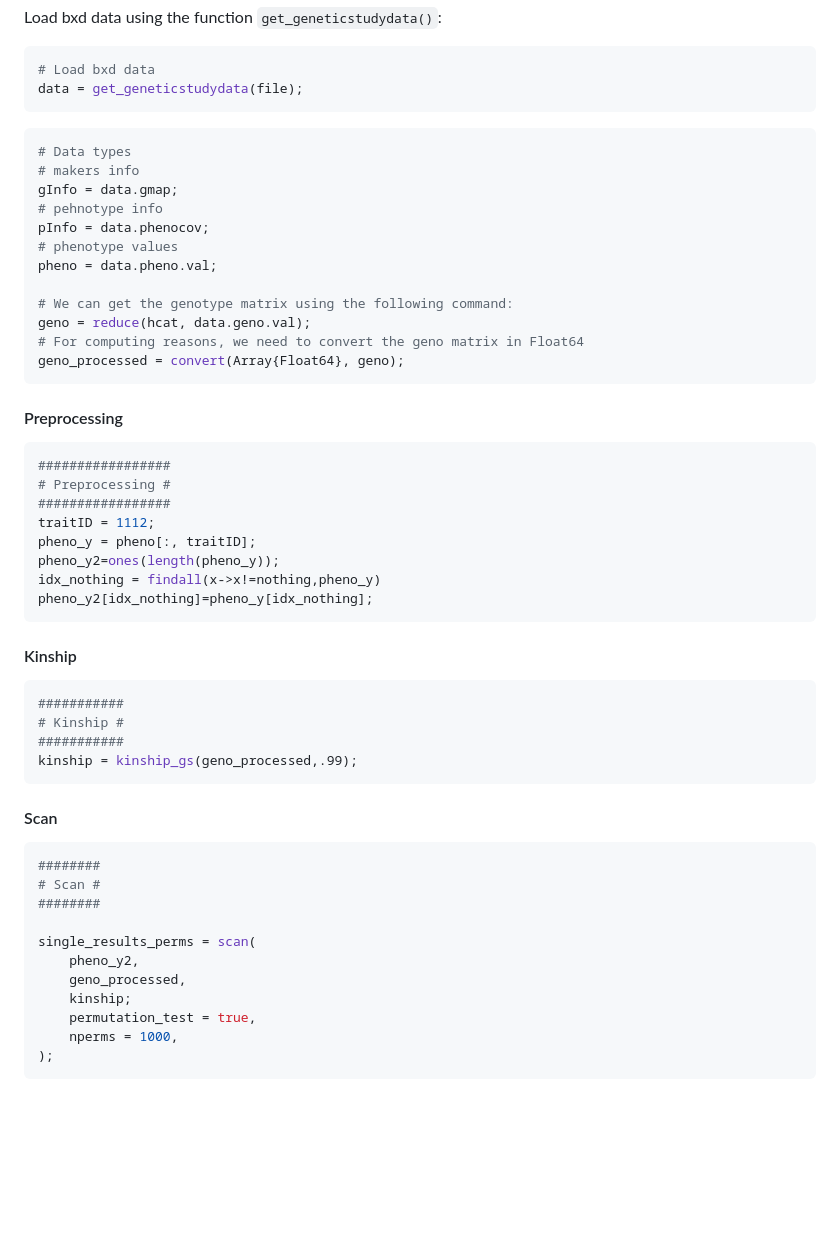
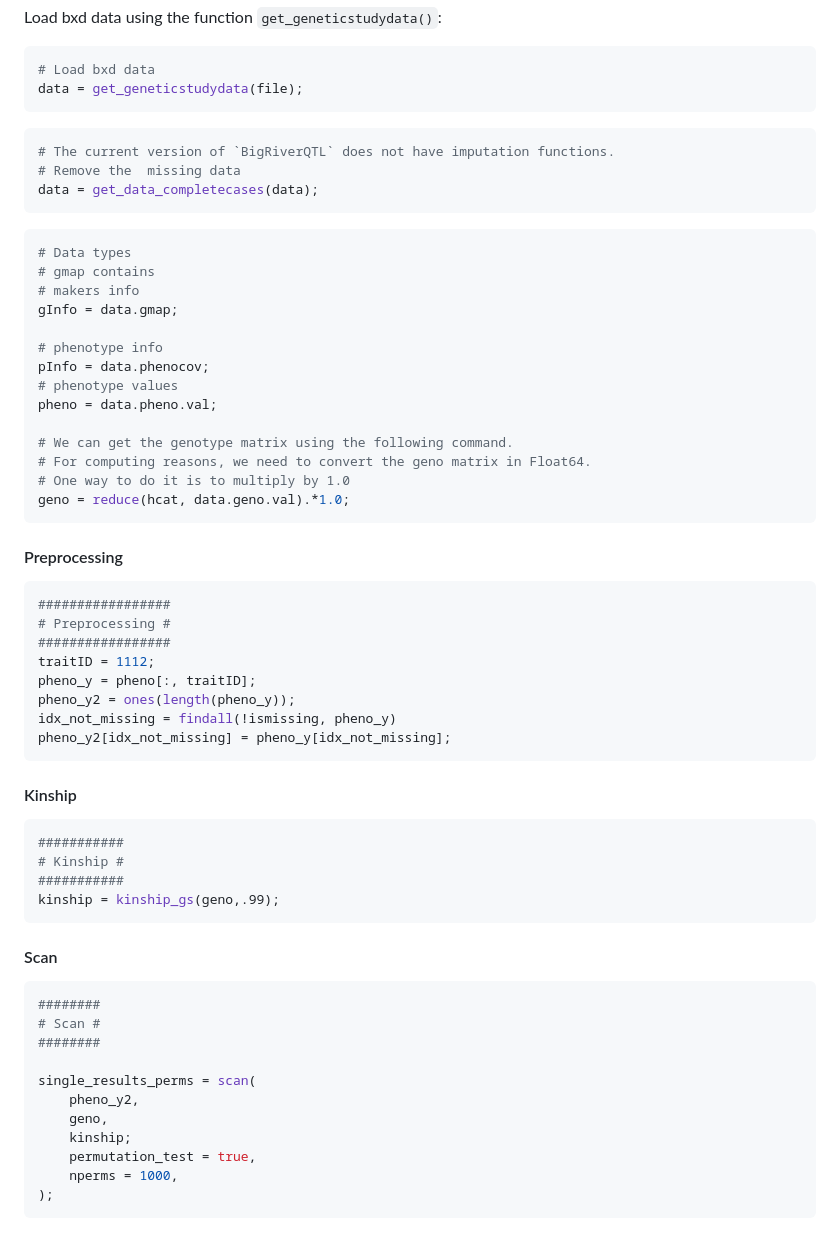
Before and after one commit to senresearch/BigRiverQTL.jl, a Markdown page: README.md, the part around the change printed below. GitHub-like rendering; blank space fills up the shorter version.

Commit message:
updated nb

````diff
--- a/README.md
+++ b/README.md
@@ -98,20 +98,27 @@ Load bxd data using the function `get_geneticstudydata()`:
 data = get_geneticstudydata(file);
 ```
 
+```julia
+# The current version of `BigRiverQTL` does not have imputation functions.
+# Remove the  missing data
+data = get_data_completecases(data);
+```
 
 ```julia
 # Data types
+# gmap contains
 # makers info
 gInfo = data.gmap;
-# pehnotype info
+
+# phenotype info
 pInfo = data.phenocov;
 # phenotype values
 pheno = data.pheno.val;
 
-# We can get the genotype matrix using the following command:
-geno = reduce(hcat, data.geno.val);
-# For computing reasons, we need to convert the geno matrix in Float64
-geno_processed = convert(Array{Float64}, geno);
+# We can get the genotype matrix using the following command.
+# For computing reasons, we need to convert the geno matrix in Float64.
+# One way to do it is to multiply by 1.0
+geno = reduce(hcat, data.geno.val).*1.0;
 ```
 
 #### Preprocessing
@@ -123,9 +130,9 @@ geno_processed = convert(Array{Float64}, geno);
 #################
 traitID = 1112;
 pheno_y = pheno[:, traitID];
-pheno_y2=ones(length(pheno_y));
-idx_nothing = findall(x->x!=nothing,pheno_y)
-pheno_y2[idx_nothing]=pheno_y[idx_nothing];
+pheno_y2 = ones(length(pheno_y));
+idx_not_missing = findall(!ismissing, pheno_y)
+pheno_y2[idx_not_missing] = pheno_y[idx_not_missing];
 ```
 
 #### Kinship
@@ -135,7 +142,7 @@ pheno_y2[idx_nothing]=pheno_y[idx_nothing];
 ###########
 # Kinship #
 ###########
-kinship = kinship_gs(geno_processed,.99);
+kinship = kinship_gs(geno,.99);
 ```
 
 #### Scan
@@ -148,7 +155,7 @@ kinship = kinship_gs(geno_processed,.99);
 
 single_results_perms = scan(
 	pheno_y2,
-	geno_processed,
+	geno,
 	kinship;
 	permutation_test = true,
 	nperms = 1000,
````
Also changed, not shown: other parts of README.md (+2 -2 lines), images/QTL_thrs_example.png, images/manhattan_thrs_example.png, 6 other files.
